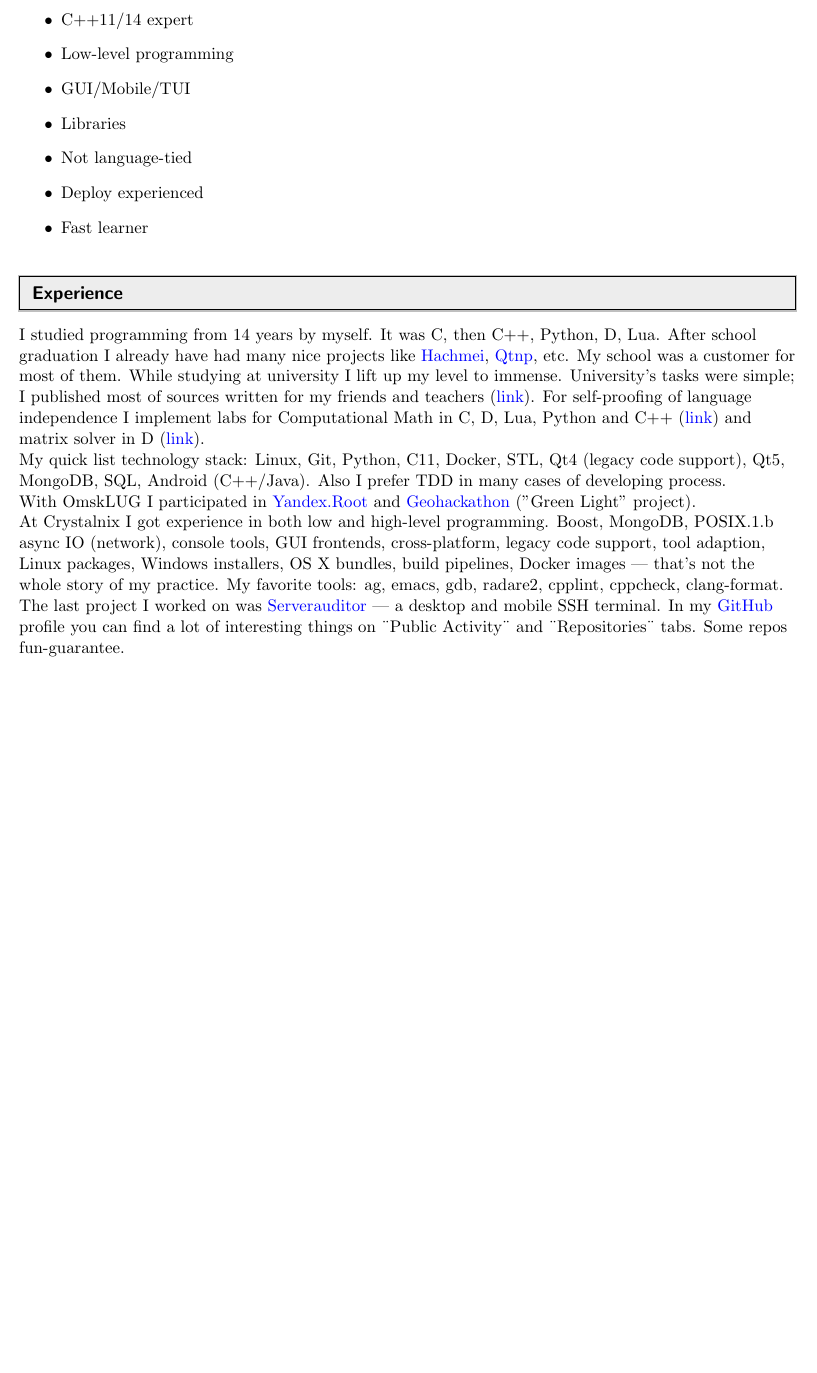
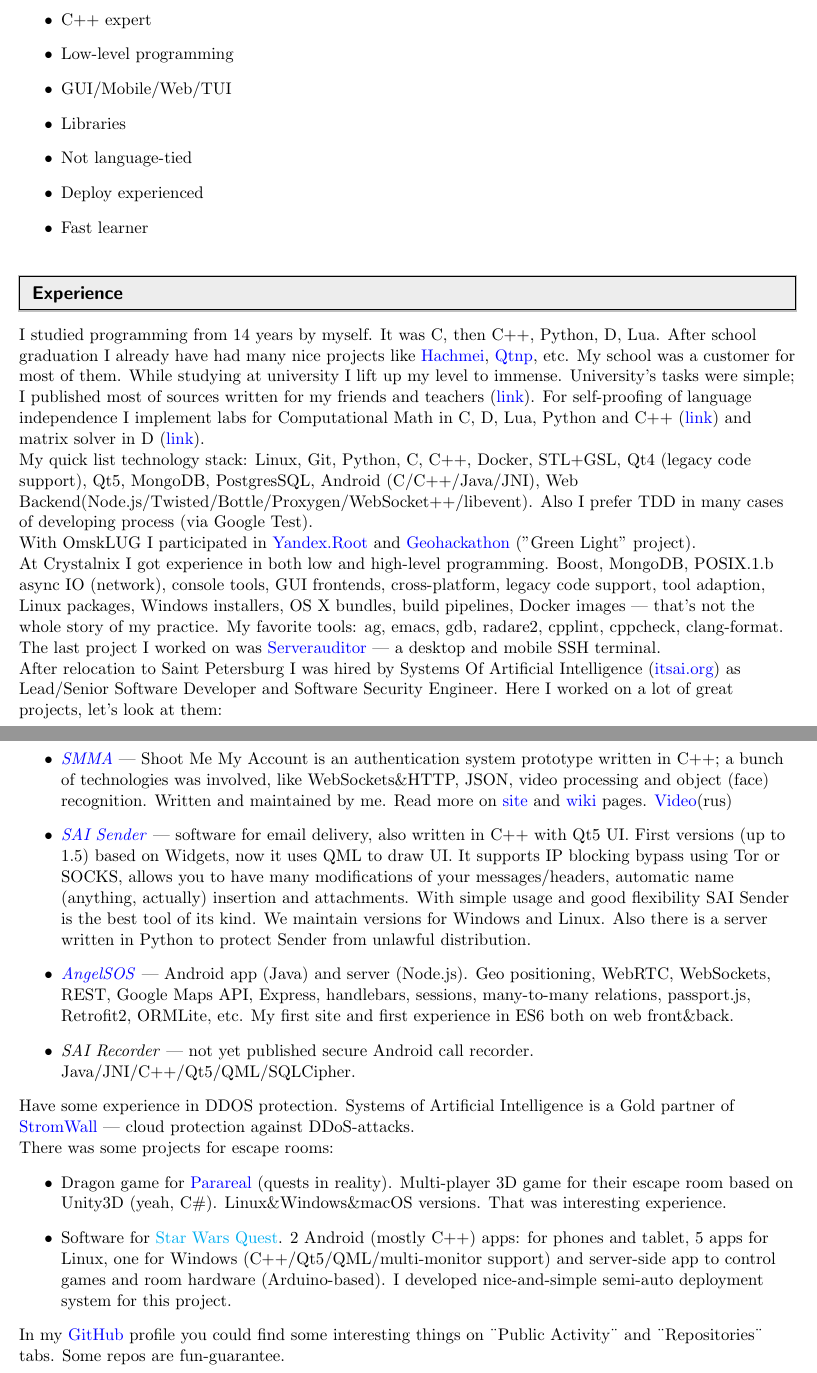
Before and after one commit to RussianBruteForce/cv, a LaTeX CV (cv.tex): part of page 1 of 2 before the commit and two parts of pages 1 and 2 of 3 after it, the two joined at a grey line, cut so that both start at the same text, the shorter picture padded with empty space. Compiled offline with pdfLaTeX.

Commit message:
Update CV

```diff
--- a/cv.tex
+++ b/cv.tex
@@ -73,9 +73,9 @@
 %%%%%%%%%%%%%%%%%%%%%%%%%%%%%%
 
 \begin{itemize}
-	\item C++11/14 expert
+	\item C++ expert
 	\item Low-level programming
-	\item GUI/Mobile/TUI
+	\item GUI/Mobile/Web/TUI
 	\item Libraries
 	\item Not language-tied
 	\item Deploy experienced
@@ -89,14 +89,33 @@
 
 	I studied programming from 14 years by myself. It was C, then C++, Python, D, Lua. After school graduation I already have had many nice projects like \href{https://www.linux-apps.com/p/1132288/}{Hachmei}, \href{https://www.linux-apps.com/p/1131188}{Qtnp}, etc. My school was a customer for most of them. While studying at university I lift up my level to immense. University's tasks were simple; I published most of sources written for my friends and teachers (\href{https://github.com/RussianBruteForce/univer}{link}). For self-proofing of language independence I implement labs for Computational Math in C, D, Lua, Python and C++ (\href{https://github.com/RussianBruteForce/Computational-Math}{link}) and matrix solver in D (\href{https://russianbruteforce.github.io/rarr/}{link}).
 
-	My quick list technology stack: Linux, Git, Python, C11, Docker, STL, Qt4 (legacy code support), Qt5, MongoDB, SQL, Android (C++/Java). Also I prefer TDD in many cases of developing process.
+	My quick list technology stack: Linux, Git, Python, C, C++, Docker, STL+GSL, Qt4 (legacy code support), Qt5, MongoDB, PostgresSQL, Android (C/C++/Java/JNI), Web Backend(Node.js/Twisted/Bottle/Proxygen/WebSocket++/libevent). Also I prefer TDD in many cases of developing process (via Google Test).
 
 	With OmskLUG I participated in \href{http://omsklug.com/members/chemtech/activity/759}{Yandex.Root} and \href{https://vk.com/geohackathon}{Geohackathon} ("Green Light" project).
 
 	At Crystalnix I got experience in both low and high-level programming. Boost, MongoDB, POSIX.1.b async IO (network), console tools, GUI frontends, cross-platform, legacy code support, tool adaption, Linux packages, Windows installers, OS X bundles, build pipelines, Docker images --- that's not the whole story of my practice. My favorite tools: ag, emacs, gdb, radare2, cpplint, cppcheck, clang-format.
 
 	The last project I worked on was \href{http://serverauditor.com/}{Serverauditor} --- a desktop and mobile SSH terminal.
-	In my \href{https://github.com/RussianBruteForce}{GitHub} profile you can find a lot of interesting things on ¨Public Activity¨ and ¨Repositories¨ tabs. Some repos fun-guarantee.
+
+	After relocation to Saint Petersburg I was hired by Systems Of Artificial Intelligence (\href{https://itsai.org}{itsai.org}) as Lead/Senior Software Developer and Software Security Engineer.
+	Here I worked on a lot of great projects, let's look at them:
+	\begin{itemize}
+		\item \href{https://smma.pro/}{\emph{SMMA}} --- Shoot Me My Account is an authentication system prototype written in C++; a bunch of technologies was involved, like WebSockets\&HTTP, JSON, video processing and object (face) recognition. Written and maintained by me. Read more on \href{https://smma.pro/}{site} and \href{https://github.com/saicorp/SMMA/wiki}{wiki} pages. \href{https://youtu.be/X2SRc-d5yBA}{Video}(rus)
+		\item \href{https://itsai.org/products/view/sai-sender}{\emph{SAI Sender}} --- software for email delivery, also written in C++ with Qt5 UI. First versions (up to 1.5) based on Widgets, now it uses QML to draw UI. It supports IP blocking bypass using Tor or SOCKS, allows you to have many modifications of your messages/headers, automatic name (anything, actually) insertion and attachments. With simple usage and good flexibility SAI Sender is the best tool of its kind. We maintain versions for Windows and Linux. Also there is a server written in Python to protect Sender from unlawful distribution.
+		\item \href{https://angelsos.ru/}{\emph{AngelSOS}} --- Android app (Java) and server (Node.js). Geo positioning, WebRTC, WebSockets, REST, Google Maps API, Express, handlebars, sessions, many-to-many relations, passport.js, Retrofit2, ORMLite, etc. My first site and first experience in ES6 both on web front\&back.
+		\item \emph{SAI Recorder} --- not yet published secure Android call recorder. Java/JNI/C++/Qt5/QML/SQLCipher.
+	\end{itemize}
+
+
+	Have some experience in DDOS protection. Systems of Artificial Intelligence is a Gold partner of \href{https://stormwall.pro/en/}{StromWall} --- cloud protection against DDoS-attacks.
+
+	There was some projects for escape rooms:
+	\begin{itemize}
+		\item Dragon game for \href{http://neoskazka.ru/index.html}{Parareal} (quests in reality). Multi-player 3D game for their escape room based on Unity3D (yeah, C\#). Linux\&Windows\&macOS versions. That was interesting experience.
+		\item Software for \href{URL}{Star Wars Quest}. 2 Android (mostly C++) apps: for phones and tablet, 5 apps for Linux, one for Windows (C++/Qt5/QML/multi-monitor support) and server-side app to control games and room hardware (Arduino-based). I developed nice-and-simple semi-auto deployment system for this project.
+	\end{itemize}
+
+	In my \href{https://github.com/RussianBruteForce}{GitHub} profile you could find some interesting things on ¨Public Activity¨ and ¨Repositories¨ tabs. Some repos are fun-guarantee.
 
 \pagebreak
 
```
Also changed, not shown: cv.pdf, cv.tex (2 more changed lines).
